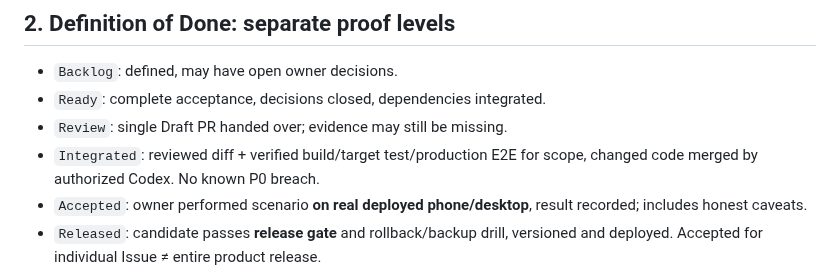
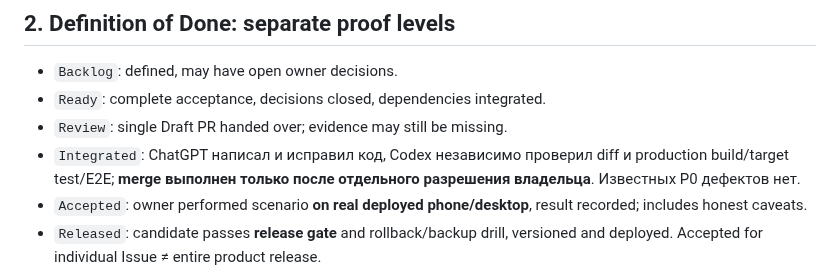
Before and after one commit to 1troitsky/photobunker-new, a Markdown page: docs/07-QUALITY-AND-RELEASE.md, the part around the change. Drawn GitHub-style.

Commit message:
docs: keep UX and release ownership consistent with independent Codex verification

```diff
--- a/docs/07-QUALITY-AND-RELEASE.md
+++ b/docs/07-QUALITY-AND-RELEASE.md
@@ -18,7 +18,7 @@
 - `Backlog`: defined, may have open owner decisions.
 - `Ready`: complete acceptance, decisions closed, dependencies integrated.
 - `Review`: single Draft PR handed over; evidence may still be missing.
-- `Integrated`: reviewed diff + verified build/target test/production E2E for scope, changed code merged by authorized Codex. No known P0 breach.
+- `Integrated`: ChatGPT написал и исправил код, Codex независимо проверил diff и production build/target test/E2E; **merge выполнен только после отдельного разрешения владельца**. Известных P0 дефектов нет.
 - `Accepted`: owner performed scenario **on real deployed phone/desktop**, result recorded; includes honest caveats.
 - `Released`: candidate passes **release gate** and rollback/backup drill, versioned and deployed. Accepted for individual Issue ≠ entire product release.
 
```
